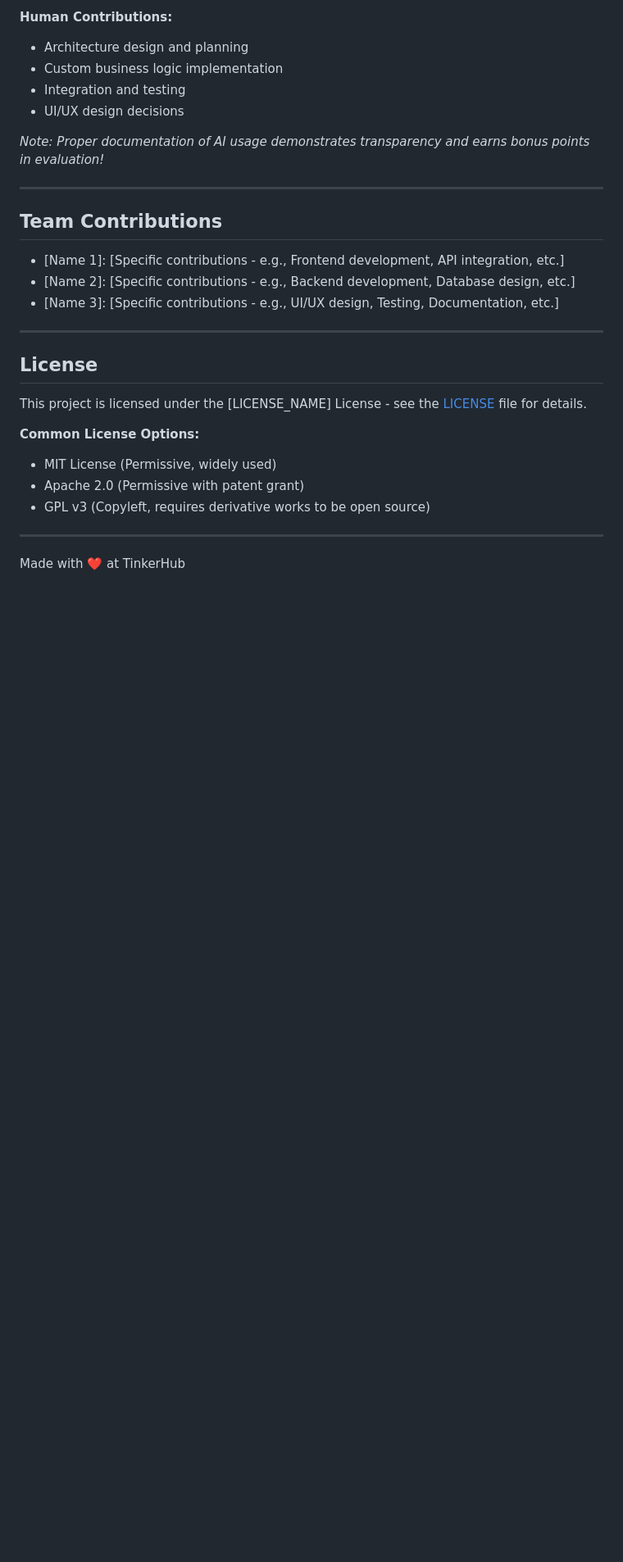
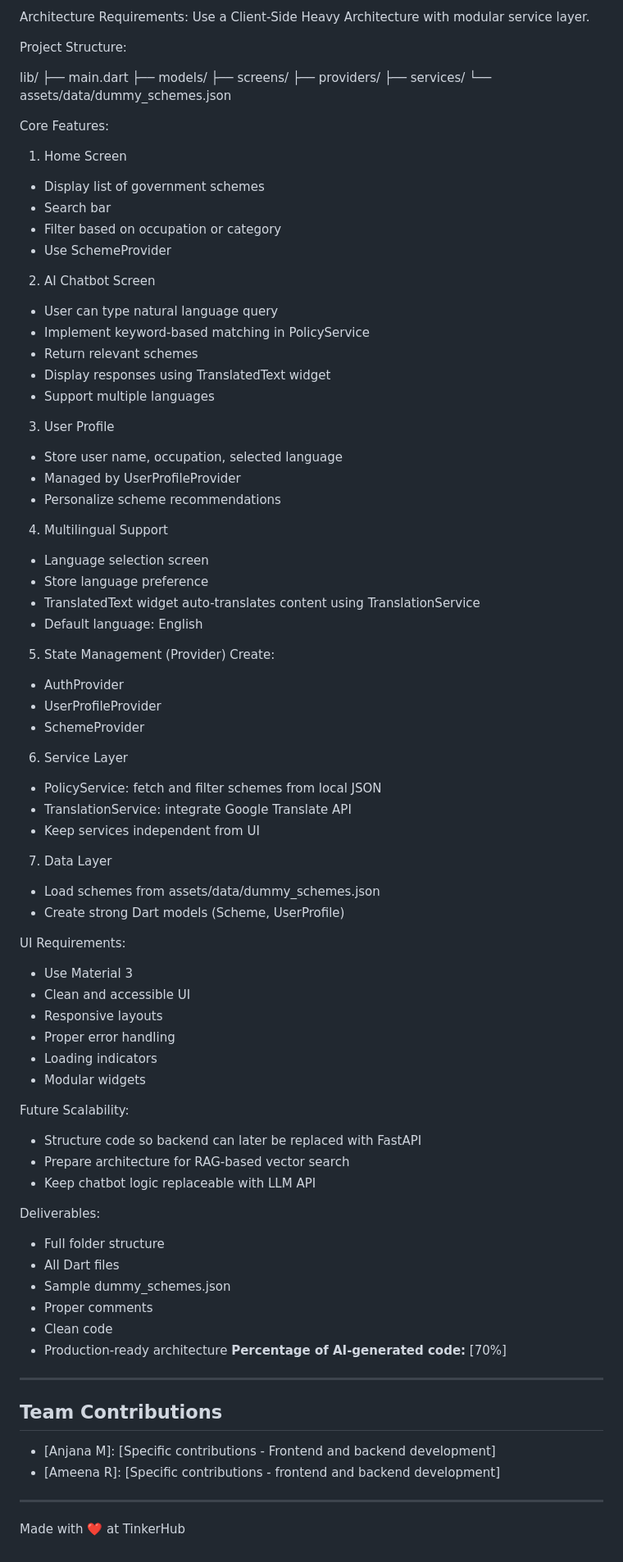
Before and after one commit to anjanamoduvil/jansahayak, a Markdown page: README.md, the part around one of its changes. Shown at 82% size. Drawn GitHub-style; blank space fills up the shorter version.

```diff
--- a/README.md
+++ b/README.md
@@ -390,30 +199,89 @@ If you used AI tools during development, document them here for transparency:
 
-**Human Contributions:**
-- Architecture design and planning
-- Custom business logic implementation
-- Integration and testing
-- UI/UX design decisions
+Architecture Requirements:
+Use a Client-Side Heavy Architecture with modular service layer.
 
-*Note: Proper documentation of AI usage demonstrates transparency and earns bonus points in evaluation!*
+Project Structure:
+
+lib/
+ ├── main.dart
+ ├── models/
+ ├── screens/
+ ├── providers/
+ ├── services/
+ └── assets/data/dummy_schemes.json
+
+Core Features:
+
+1. Home Screen
+- Display list of government schemes
+- Search bar
+- Filter based on occupation or category
+- Use SchemeProvider
+
+2. AI Chatbot Screen
+- User can type natural language query
+- Implement keyword-based matching in PolicyService
+- Return relevant schemes
+- Display responses using TranslatedText widget
+- Support multiple languages
+
+3. User Profile
+- Store user name, occupation, selected language
+- Managed by UserProfileProvider
+- Personalize scheme recommendations
+
+4. Multilingual Support
+- Language selection screen
+- Store language preference
+- TranslatedText widget auto-translates content using TranslationService
+- Default language: English
+
+5. State Management (Provider)
+Create:
+- AuthProvider
+- UserProfileProvider
+- SchemeProvider
+
+6. Service Layer
+- PolicyService: fetch and filter schemes from local JSON
+- TranslationService: integrate Google Translate API
+- Keep services independent from UI
+
+7. Data Layer
+- Load schemes from assets/data/dummy_schemes.json
+- Create strong Dart models (Scheme, UserProfile)
+
+UI Requirements:
+- Use Material 3
+- Clean and accessible UI
+- Responsive layouts
+- Proper error handling
+- Loading indicators
+- Modular widgets
+
+Future Scalability:
+- Structure code so backend can later be replaced with FastAPI
+- Prepare architecture for RAG-based vector search
+- Keep chatbot logic replaceable with LLM API
+
+Deliverables:
+- Full folder structure
+- All Dart files
+- Sample dummy_schemes.json
+- Proper comments
+- Clean code
+- Production-ready architecture
+**Percentage of AI-generated code:** [70%]
+
 
 ---
 
 ## Team Contributions
 
-- [Name 1]: [Specific contributions - e.g., Frontend development, API integration, etc.]
-- [Name 2]: [Specific contributions - e.g., Backend development, Database design, etc.]
-- [Name 3]: [Specific contributions - e.g., UI/UX design, Testing, Documentation, etc.]
+- [Anjana M]: [Specific contributions - Frontend and backend development]
+- [Ameena R]: [Specific contributions - frontend and backend development]
 
----
 
-## License
-
-This project is licensed under the [LICENSE_NAME] License - see the [LICENSE](LICENSE) file for details.
-
-**Common License Options:**
-- MIT License (Permissive, widely used)
-- Apache 2.0 (Permissive with patent grant)
-- GPL v3 (Copyleft, requires derivative works to be open source)
 
 ---
 
```
Also changed, not shown: other parts of README.md (+108 -299 lines).
